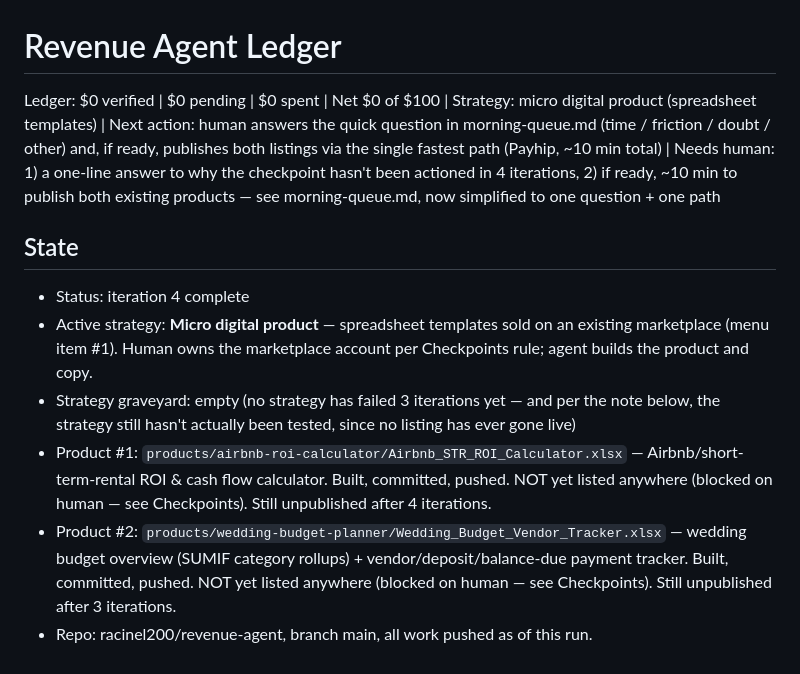
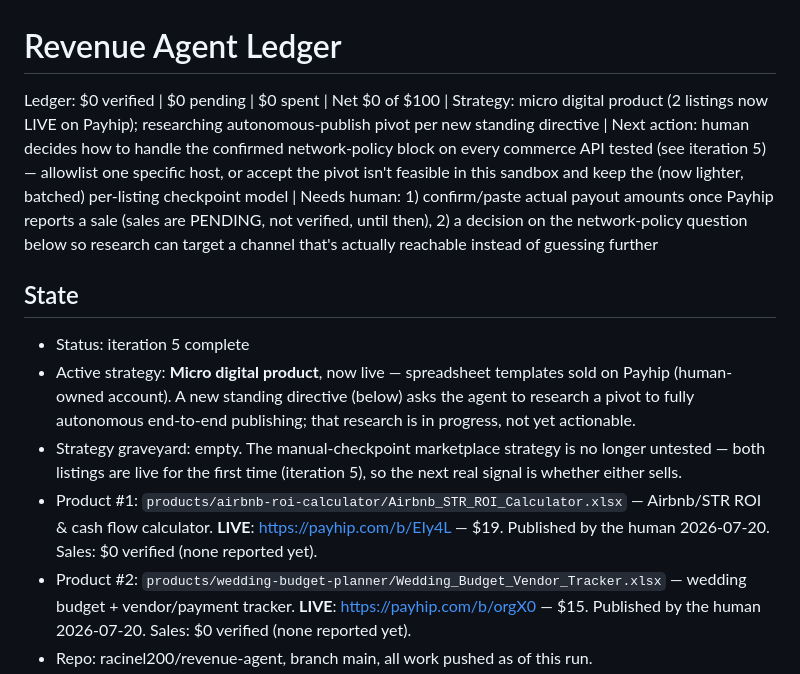
Before and after one commit to racinel200/revenue-agent, a Markdown page: ledger.md, the part around one of its changes. GitHub-like rendering.

```diff
--- a/ledger.md
+++ b/ledger.md
@@ -1,11 +1,11 @@
 # Revenue Agent Ledger
 
-Ledger: $0 verified | $0 pending | $0 spent | Net $0 of $100 | Strategy: micro digital product (spreadsheet templates) | Next action: human answers the quick question in morning-queue.md (time / friction / doubt / other) and, if ready, publishes both listings via the single fastest path (Payhip, ~10 min total) | Needs human: 1) a one-line answer to why the checkpoint hasn't been actioned in 4 iterations, 2) if ready, ~10 min to publish both existing products — see morning-queue.md, now simplified to one question + one path
+Ledger: $0 verified | $0 pending | $0 spent | Net $0 of $100 | Strategy: micro digital product (2 listings now LIVE on Payhip); researching autonomous-publish pivot per new standing directive | Next action: human decides how to handle the confirmed network-policy block on every commerce API tested (see iteration 5) — allowlist one specific host, or accept the pivot isn't feasible in this sandbox and keep the (now lighter, batched) per-listing checkpoint model | Needs human: 1) confirm/paste actual payout amounts once Payhip reports a sale (sales are PENDING, not verified, until then), 2) a decision on the network-policy question below so research can target a channel that's actually reachable instead of guessing further
 
 ## State
-- Status: iteration 4 complete
-- Active strategy: **Micro digital product** — spreadsheet templates sold on an existing marketplace (menu item #1). Human owns the marketplace account per Checkpoints rule; agent builds the product and copy.
-- Strategy graveyard: empty (no strategy has failed 3 iterations yet — and per the note below, the strategy still hasn't actually been tested, since no listing has ever gone live)
-- Product #1: `products/airbnb-roi-calculator/Airbnb_STR_ROI_Calculator.xlsx` — Airbnb/short-term-rental ROI & cash flow calculator. Built, committed, pushed. NOT yet listed anywhere (blocked on human — see Checkpoints). Still unpublished after 4 iterations.
-- Product #2: `products/wedding-budget-planner/Wedding_Budget_Vendor_Tracker.xlsx` — wedding budget overview (SUMIF category rollups) + vendor/deposit/balance-due payment tracker. Built, committed, pushed. NOT yet listed anywhere (blocked on human — see Checkpoints). Still unpublished after 3 iterations.
+- Status: iteration 5 complete
+- Active strategy: **Micro digital product**, now live — spreadsheet templates sold on Payhip (human-owned account). A new standing directive (below) asks the agent to research a pivot to fully autonomous end-to-end publishing; that research is in progress, not yet actionable.
+- Strategy graveyard: empty. The manual-checkpoint marketplace strategy is no longer untested — both listings are live for the first time (iteration 5), so the next real signal is whether either sells.
+- Product #1: `products/airbnb-roi-calculator/Airbnb_STR_ROI_Calculator.xlsx` — Airbnb/STR ROI & cash flow calculator. **LIVE**: https://payhip.com/b/EIy4L — $19. Published by the human 2026-07-20. Sales: $0 verified (none reported yet).
+- Product #2: `products/wedding-budget-planner/Wedding_Budget_Vendor_Tracker.xlsx` — wedding budget + vendor/payment tracker. **LIVE**: https://payhip.com/b/orgX0 — $15. Published by the human 2026-07-20. Sales: $0 verified (none reported yet).
 - Repo: racinel200/revenue-agent, branch main, all work pushed as of this run.
```
Also changed, not shown: other parts of ledger.md (+42 -1 lines).
